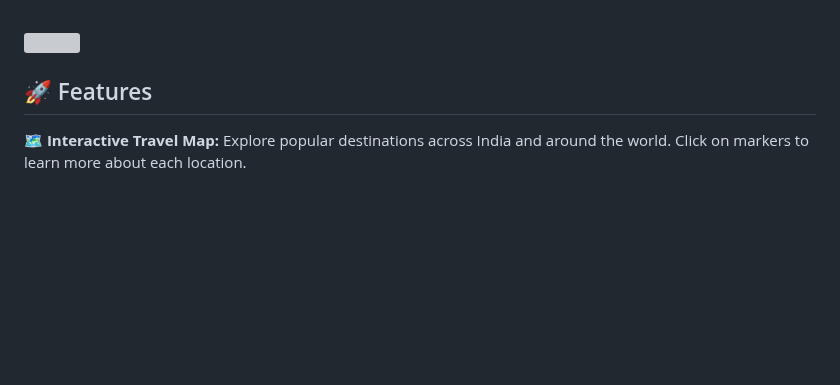
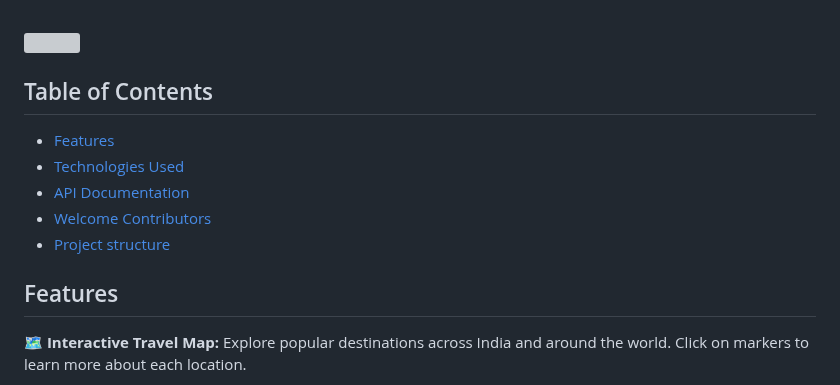
Before and after one commit to PriyaGhosal/BuddyTrail, a Markdown page: README.md, the part around one of its changes. Rendered like a GitHub page; blank space fills up the shorter version; grey boxes are pictures that could not be loaded.

Commit message:
Added Table of contents to README

```diff
--- a/README.md
+++ b/README.md
@@ -82,7 +82,14 @@ https://github.com/user-attachments/assets/35baa356-0d03-4aa8-9f79-db78244397ee
 <!--Line-->
 <img src="https://user-images.githubusercontent.com/74038190/212284100-561aa473-3905-4a80-b561-0d28506553ee.gif" width="900">
 
-## 🚀 Features
+## Table of Contents
+- [Features](#features)
+- [Technologies Used](#technologies-used)
+- [API Documentation](#api-documentation)
+- [Welcome Contributors](#welcome-contributors)
+- [Project structure](#project-strucutre)
+
+## Features
 
 **🗺️ Interactive Travel Map:** Explore popular destinations across India and around the world. Click on markers to learn more about each location.
 
```
Also changed, not shown: other parts of README.md (+4 -4 lines).
